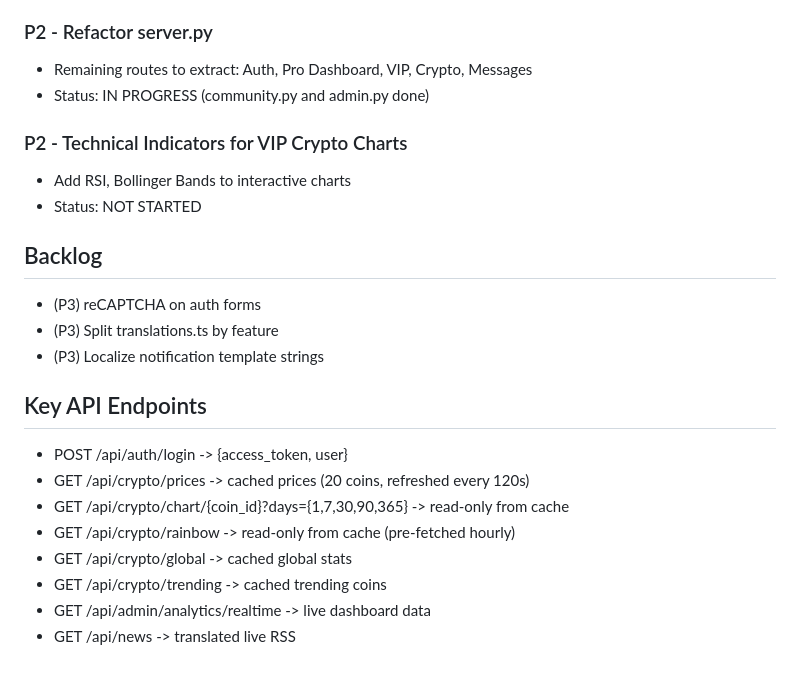
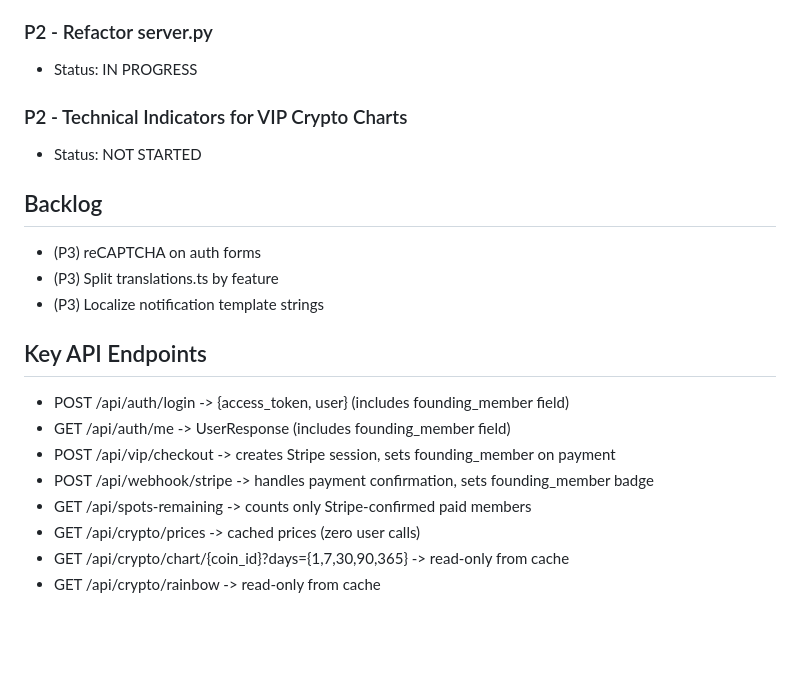
Before and after one commit to jcuradeau10-rgb/mentova-backend, a Markdown page: memory/PRD.md, the part around one of its changes. GitHub-like rendering; blank space fills up the shorter version.

```diff
--- a/memory/PRD.md
+++ b/memory/PRD.md
@@ -78,11 +51,9 @@ Build a professional mentor marketplace named "Mentova" using React Native (Expo
 - Status: NOT STARTED (recurring issue)
 
 ### P2 - Refactor server.py
-- Remaining routes to extract: Auth, Pro Dashboard, VIP, Crypto, Messages
-- Status: IN PROGRESS (community.py and admin.py done)
+- Status: IN PROGRESS
 
 ### P2 - Technical Indicators for VIP Crypto Charts
-- Add RSI, Bollinger Bands to interactive charts
 - Status: NOT STARTED
 
 ## Backlog
@@ -91,11 +62,11 @@ Build a professional mentor marketplace named "Mentova" using React Native (Expo
 - (P3) Localize notification template strings
 
 ## Key API Endpoints
-- POST /api/auth/login -> {access_token, user}
-- GET /api/crypto/prices -> cached prices (20 coins, refreshed every 120s)
+- POST /api/auth/login -> {access_token, user} (includes founding_member field)
+- GET /api/auth/me -> UserResponse (includes founding_member field)
+- POST /api/vip/checkout -> creates Stripe session, sets founding_member on payment
+- POST /api/webhook/stripe -> handles payment confirmation, sets founding_member badge
+- GET /api/spots-remaining -> counts only Stripe-confirmed paid members
+- GET /api/crypto/prices -> cached prices (zero user calls)
 - GET /api/crypto/chart/{coin_id}?days={1,7,30,90,365} -> read-only from cache
-- GET /api/crypto/rainbow -> read-only from cache (pre-fetched hourly)
-- GET /api/crypto/global -> cached global stats
-- GET /api/crypto/trending -> cached trending coins
-- GET /api/admin/analytics/realtime -> live dashboard data
-- GET /api/news -> translated live RSS
+- GET /api/crypto/rainbow -> read-only from cache
```
Also changed, not shown: other parts of memory/PRD.md (+18 -45 lines).
